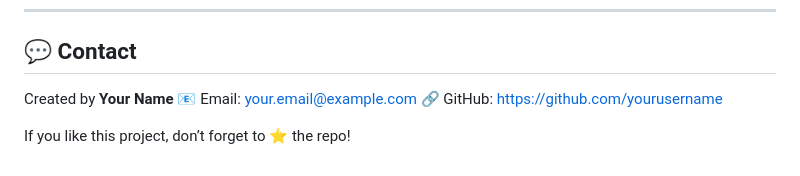
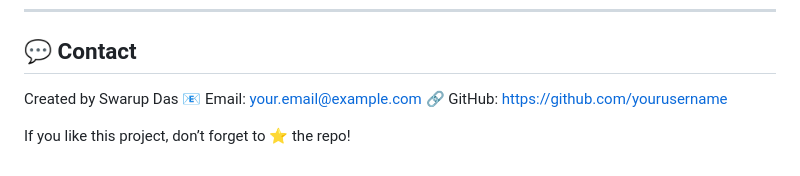
Before and after one commit to swarupd15678-oss/UPI-Fraud-Detection, a Markdown page: README.md, the part around the change. Rendered like a GitHub page.

```diff
--- a/README.md
+++ b/README.md
@@ -184,8 +184,8 @@ This project is licensed under the **MIT License**.
 
 ## 💬 Contact
 
-Created by **Your Name**
-📧 Email: [your.email@example.com](mailto:your.email@example.com)
-🔗 GitHub: [https://github.com/yourusername](https://github.com/yourusername)
+Created by Swarup Das
+📧 Email: [your.email@example.com](mailto:your.swarupd15678@gmail.com)
+🔗 GitHub: [https://github.com/yourusername](https://github.com/swarupd12678)
 
 If you like this project, don’t forget to ⭐ the repo!
```
